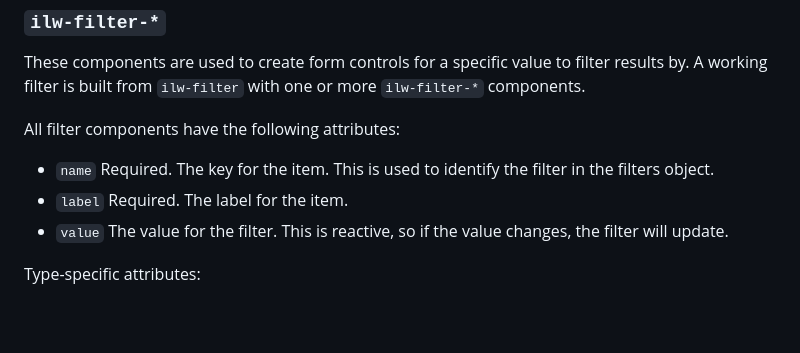
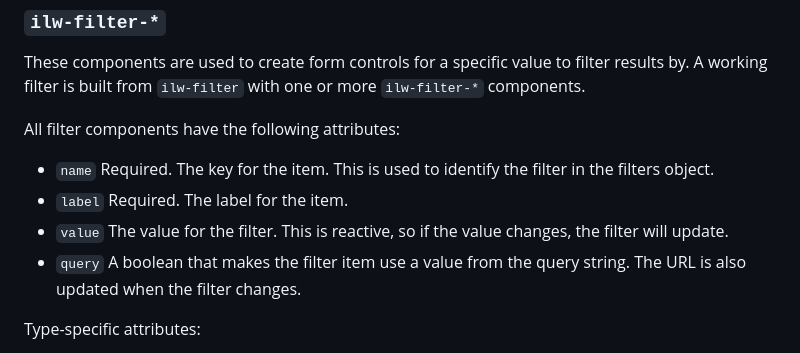
Before and after one commit to web-illinois/ilw-filter, a Markdown page: README.md, the part around the change. Rendered like a GitHub page; blank space fills up the shorter version.

Commit message:
Add query attribute to README.

```diff
--- a/README.md
+++ b/README.md
@@ -32,6 +32,8 @@ All filter components have the following attributes:
 - `name` Required. The key for the item. This is used to identify the filter in the filters object.
 - `label` Required. The label for the item.
 - `value` The value for the filter. This is reactive, so if the value changes, the filter will update.
+- `query` A boolean that makes the filter item use a value from the query string. The URL is also
+  updated when the filter changes.
 
 Type-specific attributes:
 - `options` A JSON list or object of options for select and grid types. This is required for those types.
```
